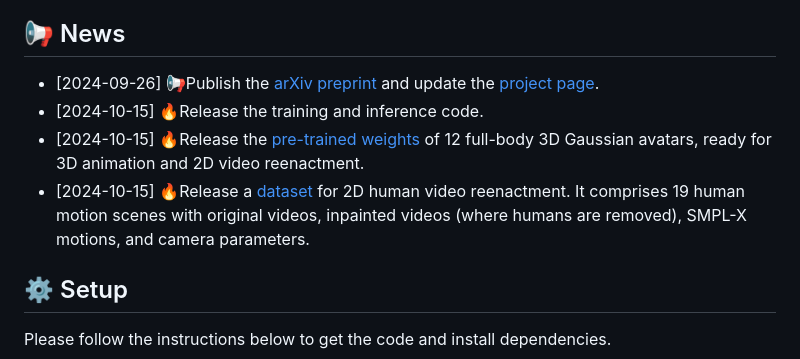
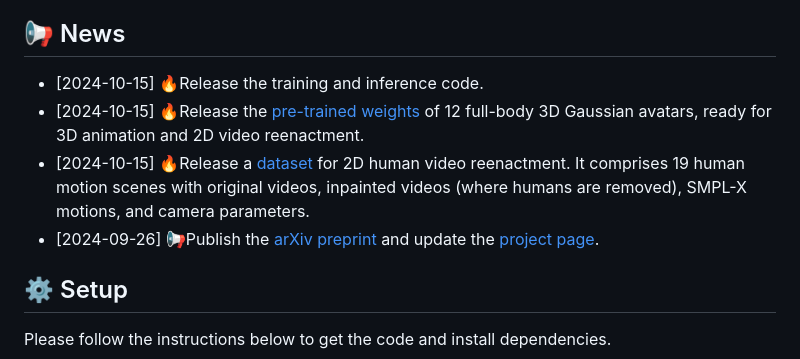
Before and after one commit to Yukun-Huang/DreamWaltz-G, a Markdown page: README.md, the part around the change. Rendered like a GitHub page.

```diff
--- a/README.md
+++ b/README.md
@@ -27,10 +27,10 @@ _**[Yukun Huang](https://scholar.google.com/citations?user=lHb5gzoAAAAJ),
 </p>
 
 ## 📢 News
-- [2024-09-26] 📢Publish the [arXiv preprint](https://arxiv.org/abs/2409.17145) and update the [project page](https://yukun-huang.github.io/DreamWaltz-G/).
 - [2024-10-15] 🔥Release the training and inference code.
 - [2024-10-15] 🔥Release the [pre-trained weights](https://huggingface.co/KevinHuang/DreamWaltz-G/tree/main/outputs) of 12 full-body 3D Gaussian avatars, ready for 3D animation and 2D video reenactment.
 - [2024-10-15] 🔥Release a [dataset](https://huggingface.co/KevinHuang/DreamWaltz-G/tree/main/datasets/Motion-X-ReEnact) for 2D human video reenactment. It comprises 19 human motion scenes with original videos, inpainted videos (where humans are removed), SMPL-X motions, and camera parameters.
+- [2024-09-26] 📢Publish the [arXiv preprint](https://arxiv.org/abs/2409.17145) and update the [project page](https://yukun-huang.github.io/DreamWaltz-G/).
 
 ## ⚙️ Setup
 Please follow the instructions below to get the code and install dependencies.
```
